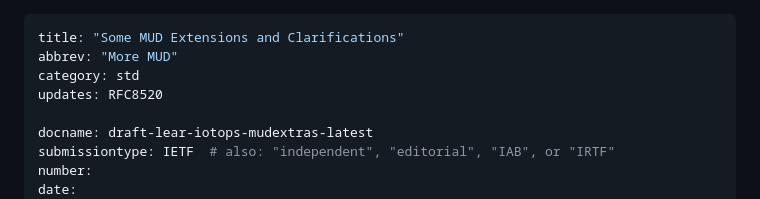
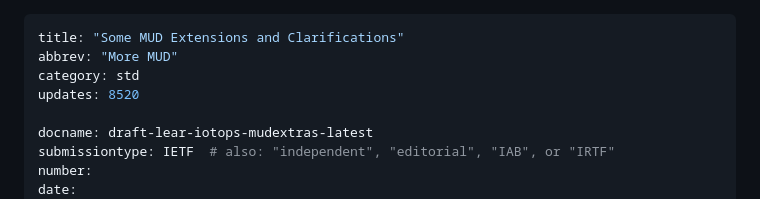
Before and after one commit to elear/draft-lear-mudextras, a Markdown page: draft-lear-iotops-mudextras.md, the part around the change. GitHub-like rendering.

Commit message:
quick fix to udpates

```diff
--- a/draft-lear-iotops-mudextras.md
+++ b/draft-lear-iotops-mudextras.md
@@ -2,7 +2,7 @@
 title: "Some MUD Extensions and Clarifications"
 abbrev: "More MUD"
 category: std
-updates: RFC8520
+updates: 8520
 
 docname: draft-lear-iotops-mudextras-latest
 submissiontype: IETF  # also: "independent", "editorial", "IAB", or "IRTF"
```
